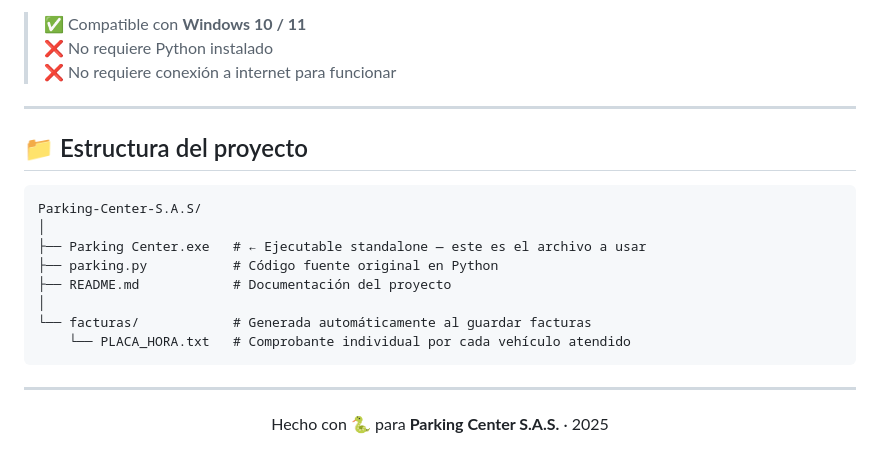
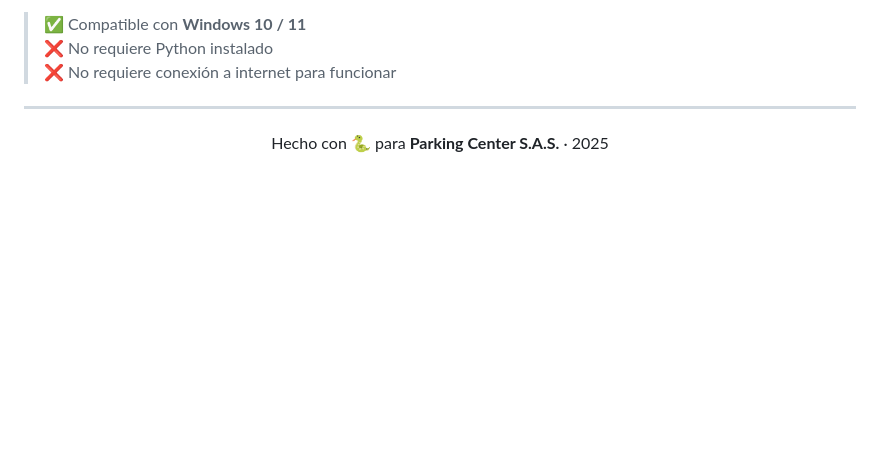
Before and after one commit to Sergio-Bustos/Parking-Center-S.A.S, a Markdown page: README.md, the part around the change. Drawn GitHub-style; blank space fills up the shorter version.

````diff
--- a/README.md
+++ b/README.md
@@ -116,21 +116,6 @@ No requiere instalar Python, pip ni ninguna dependencia adicional.
 
 ---
 
-## 📁 Estructura del proyecto
-
-```
-Parking-Center-S.A.S/
-│
-├── Parking Center.exe   # ← Ejecutable standalone — este es el archivo a usar
-├── parking.py           # Código fuente original en Python
-├── README.md            # Documentación del proyecto
-│
-└── facturas/            # Generada automáticamente al guardar facturas
-    └── PLACA_HORA.txt   # Comprobante individual por cada vehículo atendido
-```
-
----
-
 
 <div align="center">
   Hecho con 🐍 para <strong>Parking Center S.A.S.</strong> · 2025
````
